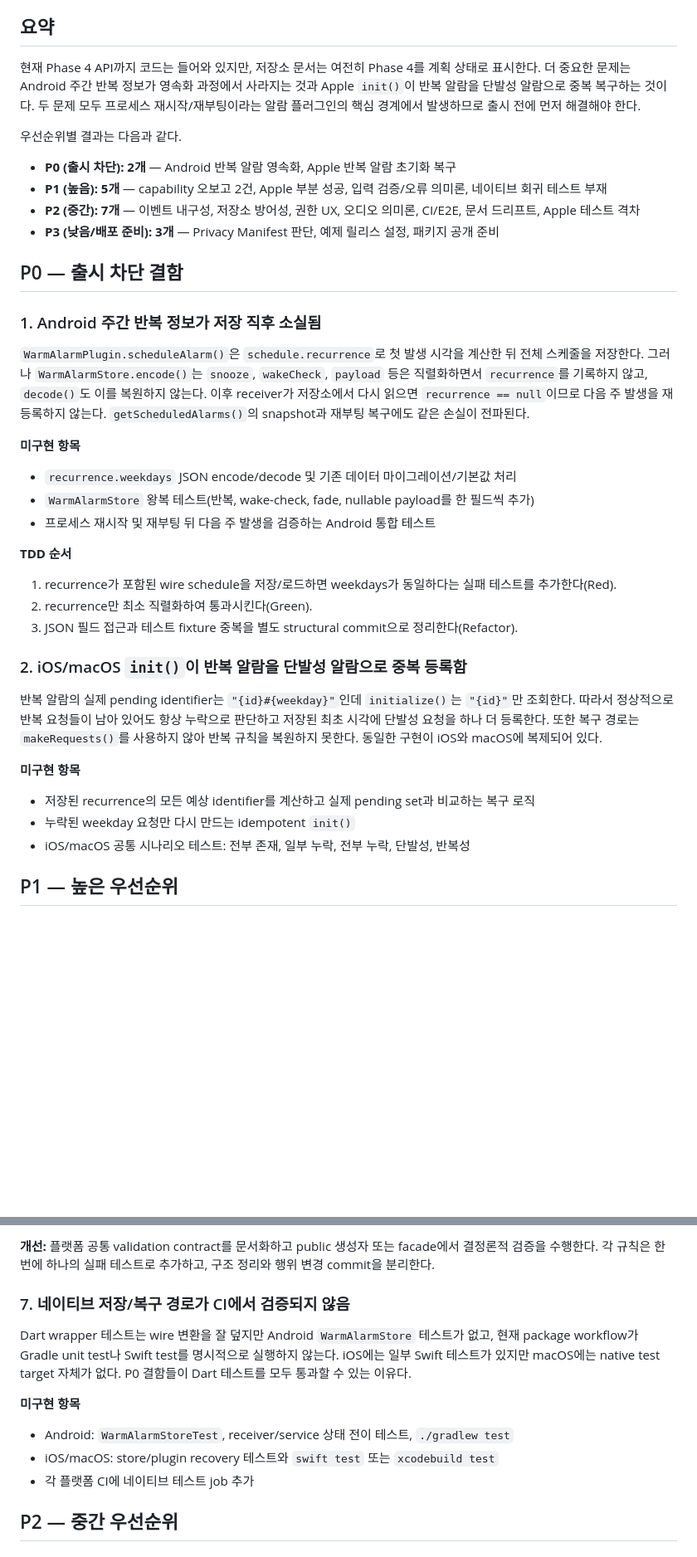
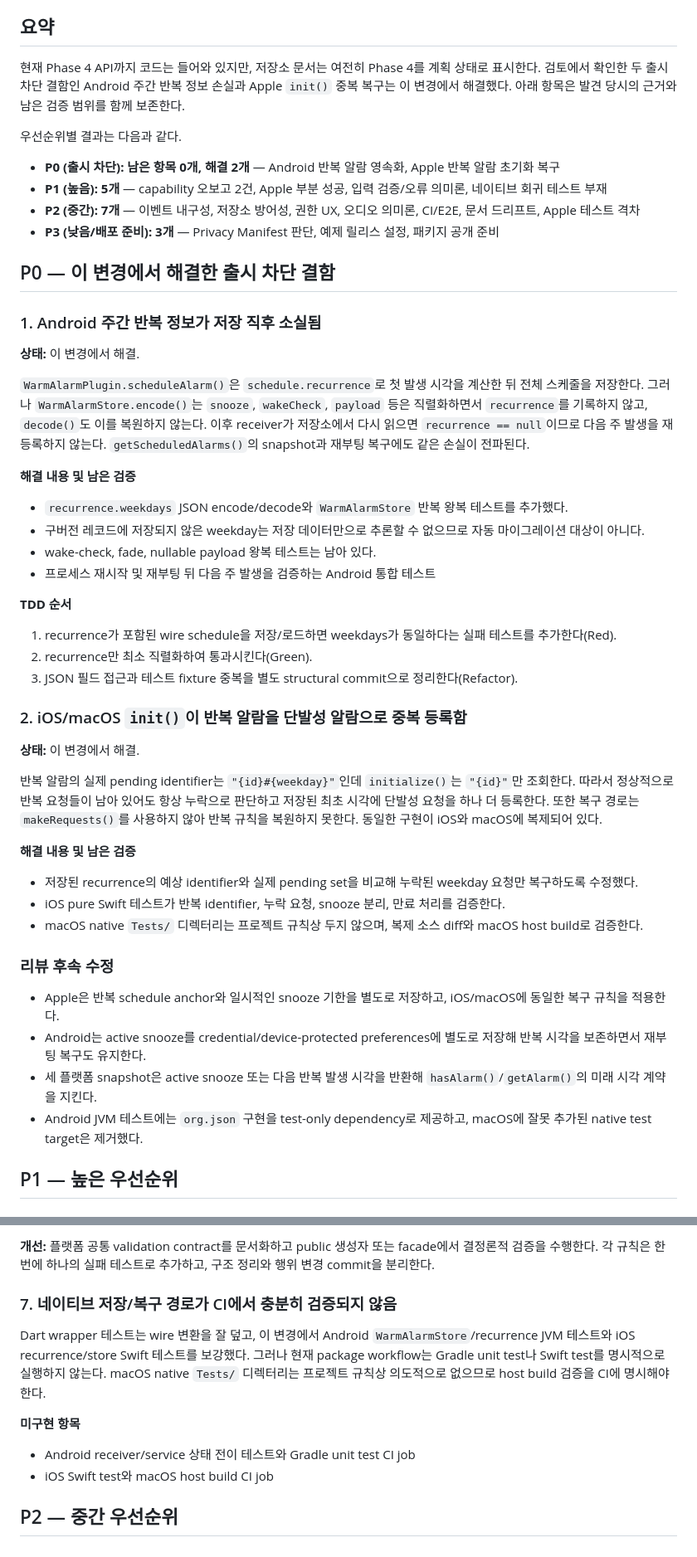
Before and after one commit to AndrewDongminYoo/warm_alarm, a Markdown page: docs/notes/2026-08-13-codebase-review.md, 2 parts joined by grey strips. Shown at 83% size. Rendered like a GitHub page; blank space fills up the shorter version.

Commit message:
docs: update recurrence review status

```diff
--- a/docs/notes/2026-08-13-codebase-review.md
+++ b/docs/notes/2026-08-13-codebase-review.md
@@ -7,30 +7,33 @@
 
 ## 요약
 
-현재 Phase 4 API까지 코드는 들어와 있지만, 저장소 문서는 여전히 Phase 4를 계획 상태로 표시한다. 더 중요한 문제는
-Android 주간 반복 정보가 영속화 과정에서 사라지는 것과 Apple `init()`이 반복 알람을 단발성 알람으로 중복 복구하는
-것이다. 두 문제 모두 프로세스 재시작/재부팅이라는 알람 플러그인의 핵심 경계에서 발생하므로 출시 전에 먼저 해결해야 한다.
+현재 Phase 4 API까지 코드는 들어와 있지만, 저장소 문서는 여전히 Phase 4를 계획 상태로 표시한다.
+검토에서 확인한 두 출시 차단 결함인 Android 주간 반복 정보 손실과 Apple `init()` 중복 복구는 이 변경에서 해결했다.
+아래 항목은 발견 당시의 근거와 남은 검증 범위를 함께 보존한다.
 
 우선순위별 결과는 다음과 같다.
 
-- **P0 (출시 차단): 2개** — Android 반복 알람 영속화, Apple 반복 알람 초기화 복구
+- **P0 (출시 차단): 남은 항목 0개, 해결 2개** — Android 반복 알람 영속화, Apple 반복 알람 초기화 복구
 - **P1 (높음): 5개** — capability 오보고 2건, Apple 부분 성공, 입력 검증/오류 의미론, 네이티브 회귀 테스트 부재
 - **P2 (중간): 7개** — 이벤트 내구성, 저장소 방어성, 권한 UX, 오디오 의미론, CI/E2E, 문서 드리프트, Apple 테스트 격차
 - **P3 (낮음/배포 준비): 3개** — Privacy Manifest 판단, 예제 릴리스 설정, 패키지 공개 준비
 
-## P0 — 출시 차단 결함
+## P0 — 이 변경에서 해결한 출시 차단 결함
 
 ### 1. Android 주간 반복 정보가 저장 직후 소실됨
+
+**상태:** 이 변경에서 해결.
 
 `WarmAlarmPlugin.scheduleAlarm()`은 `schedule.recurrence`로 첫 발생 시각을 계산한 뒤 전체 스케줄을 저장한다. 그러나
 `WarmAlarmStore.encode()`는 `snooze`, `wakeCheck`, `payload` 등은 직렬화하면서 `recurrence`를 기록하지 않고,
 `decode()`도 이를 복원하지 않는다. 이후 receiver가 저장소에서 다시 읽으면 `recurrence == null`이므로 다음 주 발생을
 재등록하지 않는다. `getScheduledAlarms()`의 snapshot과 재부팅 복구에도 같은 손실이 전파된다.
 
-**미구현 항목**
+**해결 내용 및 남은 검증**
 
-- `recurrence.weekdays` JSON encode/decode 및 기존 데이터 마이그레이션/기본값 처리
-- `WarmAlarmStore` 왕복 테스트(반복, wake-check, fade, nullable payload를 한 필드씩 추가)
+- `recurrence.weekdays` JSON encode/decode와 `WarmAlarmStore` 반복 왕복 테스트를 추가했다.
+- 구버전 레코드에 저장되지 않은 weekday는 저장 데이터만으로 추론할 수 없으므로 자동 마이그레이션 대상이 아니다.
+- wake-check, fade, nullable payload 왕복 테스트는 남아 있다.
 - 프로세스 재시작 및 재부팅 뒤 다음 주 발생을 검증하는 Android 통합 테스트
 
 **TDD 순서**
@@ -41,15 +44,24 @@ Android 주간 반복 정보가 영속화 과정에서 사라지는 것과 Apple
 
 ### 2. iOS/macOS `init()`이 반복 알람을 단발성 알람으로 중복 등록함
 
+**상태:** 이 변경에서 해결.
+
 반복 알람의 실제 pending identifier는 `"{id}#{weekday}"`인데 `initialize()`는 `"{id}"`만 조회한다. 따라서 정상적으로
 반복 요청들이 남아 있어도 항상 누락으로 판단하고 저장된 최초 시각에 단발성 요청을 하나 더 등록한다. 또한 복구 경로는
 `makeRequests()`를 사용하지 않아 반복 규칙을 복원하지 못한다. 동일한 구현이 iOS와 macOS에 복제되어 있다.
 
-**미구현 항목**
+**해결 내용 및 남은 검증**
 
-- 저장된 recurrence의 모든 예상 identifier를 계산하고 실제 pending set과 비교하는 복구 로직
-- 누락된 weekday 요청만 다시 만드는 idempotent `init()`
-- iOS/macOS 공통 시나리오 테스트: 전부 존재, 일부 누락, 전부 누락, 단발성, 반복성
+- 저장된 recurrence의 예상 identifier와 실제 pending set을 비교해 누락된 weekday 요청만 복구하도록 수정했다.
+- iOS pure Swift 테스트가 반복 identifier, 누락 요청, snooze 분리, 만료 처리를 검증한다.
+- macOS native `Tests/` 디렉터리는 프로젝트 규칙상 두지 않으며, 복제 소스 diff와 macOS host build로 검증한다.
+
+### 리뷰 후속 수정
+
+- Apple은 반복 schedule anchor와 일시적인 snooze 기한을 별도로 저장하고, iOS/macOS에 동일한 복구 규칙을 적용한다.
+- Android는 active snooze를 credential/device-protected preferences에 별도로 저장해 반복 시각을 보존하면서 재부팅 복구도 유지한다.
+- 세 플랫폼 snapshot은 active snooze 또는 다음 반복 발생 시각을 반환해 `hasAlarm()`/`getAlarm()`의 미래 시각 계약을 지킨다.
+- Android JVM 테스트에는 `org.json` 구현을 test-only dependency로 제공하고, macOS에 잘못 추가된 native test target은 제거했다.
 
 ## P1 — 높은 우선순위
 
@@ -90,17 +102,16 @@ Apple은 일부 native 오류를 `Future` 실패가 아닌 “성공 결과 + li
 **개선:** 플랫폼 공통 validation contract를 문서화하고 public 생성자 또는 facade에서 결정론적 검증을 수행한다. 각 규칙은
 한 번에 하나의 실패 테스트로 추가하고, 구조 정리와 행위 변경 commit을 분리한다.
 
-### 7. 네이티브 저장/복구 경로가 CI에서 검증되지 않음
+### 7. 네이티브 저장/복구 경로가 CI에서 충분히 검증되지 않음
 
-Dart wrapper 테스트는 wire 변환을 잘 덮지만 Android `WarmAlarmStore` 테스트가 없고, 현재 package workflow가 Gradle
-unit test나 Swift test를 명시적으로 실행하지 않는다. iOS에는 일부 Swift 테스트가 있지만 macOS에는 native test target
-자체가 없다. P0 결함들이 Dart 테스트를 모두 통과할 수 있는 이유다.
+Dart wrapper 테스트는 wire 변환을 잘 덮고, 이 변경에서 Android `WarmAlarmStore`/recurrence JVM 테스트와 iOS recurrence/store Swift 테스트를 보강했다.
+그러나 현재 package workflow는 Gradle unit test나 Swift test를 명시적으로 실행하지 않는다.
+macOS native `Tests/` 디렉터리는 프로젝트 규칙상 의도적으로 없으므로 host build 검증을 CI에 명시해야 한다.
 
 **미구현 항목**
 
-- Android: `WarmAlarmStoreTest`, receiver/service 상태 전이 테스트, `./gradlew test`
-- iOS/macOS: store/plugin recovery 테스트와 `swift test` 또는 `xcodebuild test`
-- 각 플랫폼 CI에 네이티브 테스트 job 추가
+- Android receiver/service 상태 전이 테스트와 Gradle unit test CI job
+- iOS Swift test와 macOS host build CI job
 
 ## P2 — 중간 우선순위
 
```
Also changed, not shown: other parts of docs/notes/2026-08-13-codebase-review.md (+10 -8 lines).
